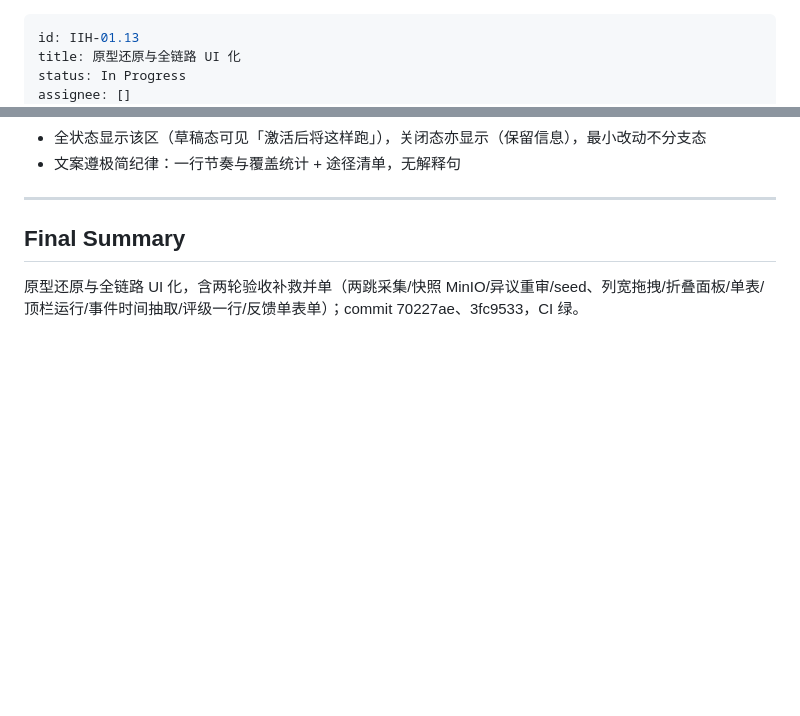
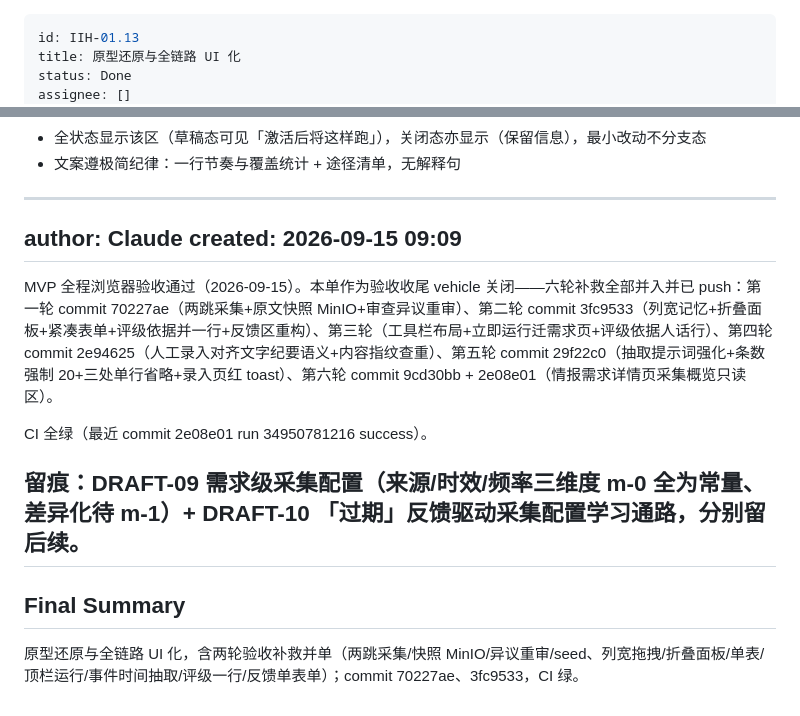
Before and after one commit to leoricmaster/iih, a Markdown page: backlog/tasks/iih-01.13 - 原型还原与全链路-UI-化.md, 2 parts joined by grey strips. GitHub-like rendering; blank space fills up the shorter version.

Commit message:
IIH-01.13 标 Done：MVP 全程浏览器验收通过，六轮补救全部 push 且 CI 绿（最近 2e08e01 run 34950781216 success）；DRAFT-09/DRAFT-10 留后续
Co-Authored-By: Claude Opus 4.7 <noreply@anthropic.com>

```diff
--- a/backlog/tasks/iih-01.13 - 原型还原与全链路-UI-化.md
+++ b/backlog/tasks/iih-01.13 - 原型还原与全链路-UI-化.md
@@ -1,6 +1,6 @@
 ---
 id: IIH-01.13
 title: 原型还原与全链路 UI 化
-status: In Progress
+status: Done
 assignee: []
 created_date: '2026-09-14 12:16'
@@ -158,6 +158,16 @@ created: 2026-09-15 07:56
 - 全状态显示该区（草稿态可见「激活后将这样跑」），关闭态亦显示（保留信息），最小改动不分支态
 - 文案遵极简纪律：一行节奏与覆盖统计 + 途径清单，无解释句
 ---
+
+author: Claude
+created: 2026-09-15 09:09
+---
+MVP 全程浏览器验收通过（2026-09-15）。本单作为验收收尾 vehicle 关闭——六轮补救全部并入并已 push：第一轮 commit 70227ae（两跳采集+原文快照 MinIO+审查异议重审）、第二轮 commit 3fc9533（列宽记忆+折叠面板+紧凑表单+评级依据并一行+反馈区重构）、第三轮（工具栏布局+立即运行迁需求页+评级依据人话行）、第四轮 commit 2e94625（人工录入对齐文字纪要语义+内容指纹查重）、第五轮 commit 29f22c0（抽取提示词强化+条数强制 20+三处单行省略+录入页红 toast）、第六轮 commit 9cd30bb + 2e08e01（情报需求详情页采集概览只读区）。
+
+CI 全绿（最近 commit 2e08e01 run 34950781216 success）。
+
+留痕：DRAFT-09 需求级采集配置（来源/时效/频率三维度 m-0 全为常量、差异化待 m-1）+ DRAFT-10 「过期」反馈驱动采集配置学习通路，分别留后续。
+---
 <!-- COMMENTS:END -->
 
 ## Final Summary
```
Also changed, not shown: other parts of backlog/tasks/iih-01.13 - 原型还原与全链路-UI-化.md (+1 -1 lines).
